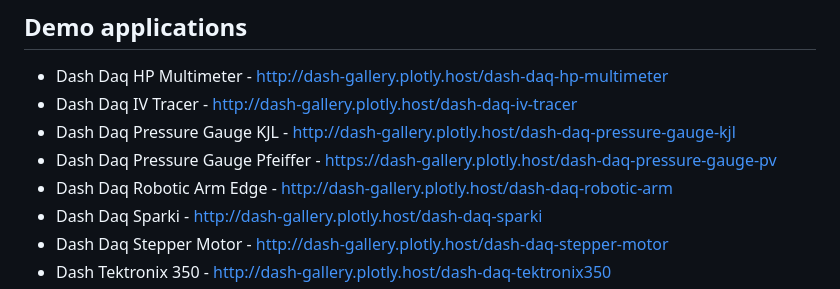
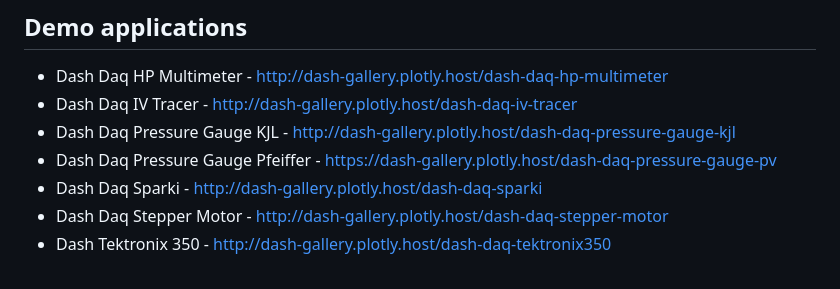
Before and after one commit to plotly/dash-daq, a Markdown page: README.md, the part around the change. Rendered like a GitHub page.

Commit message:
Remove this demo app which currently links out to a crypto gambling scam

```diff
--- a/README.md
+++ b/README.md
@@ -119,7 +119,6 @@ ls dist/dash_daq-X.X.X.tar.gz # this is your tarball
 - Dash Daq IV Tracer - [http://dash-gallery.plotly.host/dash-daq-iv-tracer](http://dash-gallery.plotly.host/dash-daq-iv-tracer)
 - Dash Daq Pressure Gauge KJL - [http://dash-gallery.plotly.host/dash-daq-pressure-gauge-kjl](http://dash-gallery.plotly.host/dash-daq-pressure-gauge-kjl)
 - Dash Daq Pressure Gauge Pfeiffer - [https://dash-gallery.plotly.host/dash-daq-pressure-gauge-pv](https://dash-gallery.plotly.host/dash-daq-pressure-gauge-pv)
-- Dash Daq Robotic Arm Edge - [http://dash-gallery.plotly.host/dash-daq-robotic-arm](http://dash-gallery.plotly.host/dash-daq-robotic-arm)
 - Dash Daq Sparki - [http://dash-gallery.plotly.host/dash-daq-sparki](http://dash-gallery.plotly.host/dash-daq-sparki)
 - Dash Daq Stepper Motor - [http://dash-gallery.plotly.host/dash-daq-stepper-motor](http://dash-gallery.plotly.host/dash-daq-stepper-motor)
 - Dash Tektronix 350 - [http://dash-gallery.plotly.host/dash-daq-tektronix350](http://dash-gallery.plotly.host/dash-daq-tektronix350)
```
